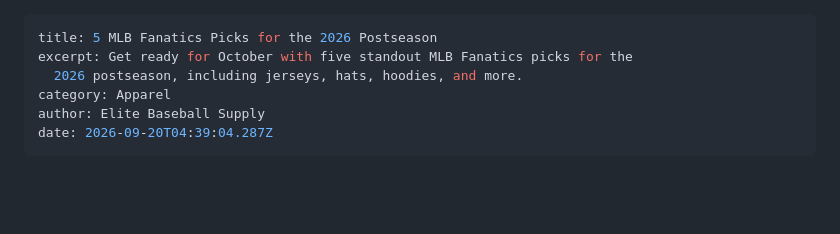
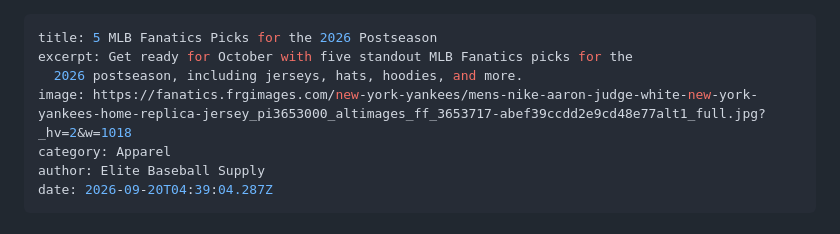
Before and after one commit to jaidenmontanez126-prog/elite-baseball-supply-site-2, a Markdown page: pages/blog/5-mlb-fanatics-picks-for-the-2026-postseason.md, the part around the change. Rendered like a GitHub page; blank space fills up the shorter version.

Commit message:
Update Posts “5-mlb-fanatics-picks-for-the-2026-postseason”

```diff
--- a/pages/blog/5-mlb-fanatics-picks-for-the-2026-postseason.md
+++ b/pages/blog/5-mlb-fanatics-picks-for-the-2026-postseason.md
@@ -2,6 +2,7 @@
 title: 5 MLB Fanatics Picks for the 2026 Postseason
 excerpt: Get ready for October with five standout MLB Fanatics picks for the
   2026 postseason, including jerseys, hats, hoodies, and more.
+image: https://fanatics.frgimages.com/new-york-yankees/mens-nike-aaron-judge-white-new-york-yankees-home-replica-jersey_pi3653000_altimages_ff_3653717-abef39ccdd2e9cd48e77alt1_full.jpg?_hv=2&w=1018
 category: Apparel
 author: Elite Baseball Supply
 date: 2026-09-20T04:39:04.287Z
```
